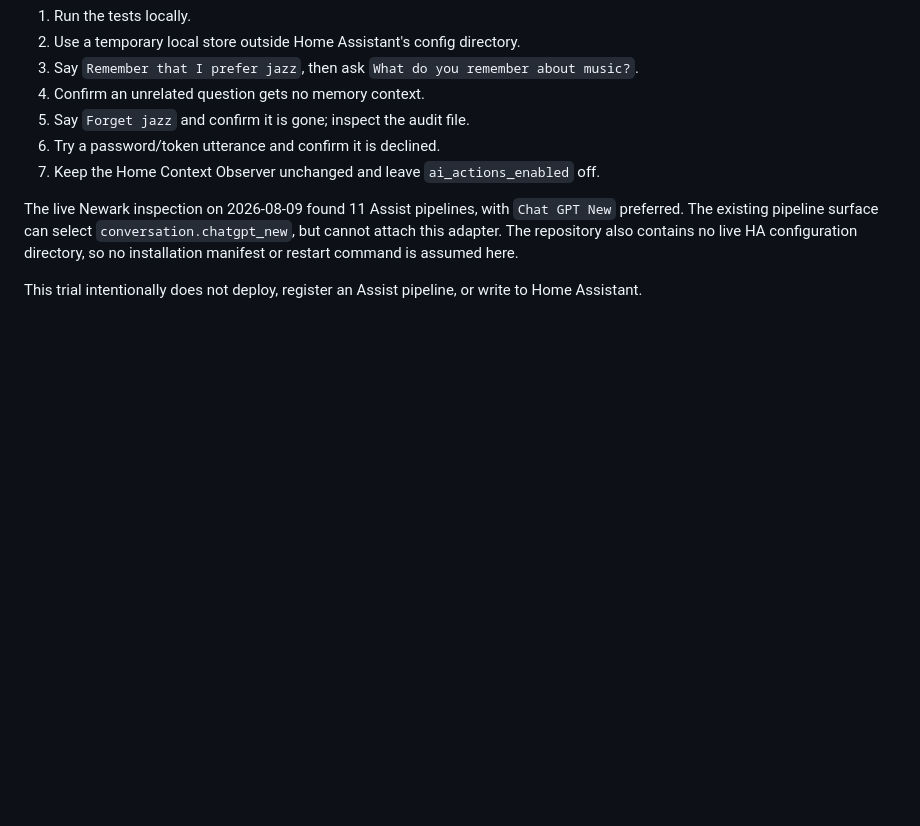
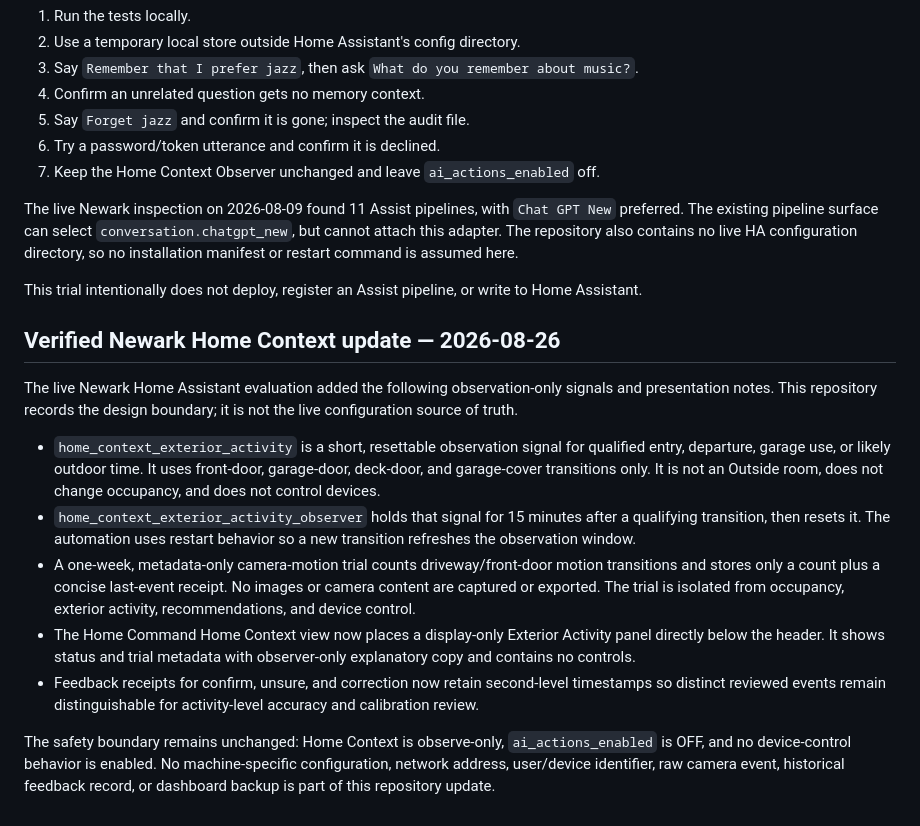
Before and after one commit to rlust/home-context-engine, a Markdown page: assist/README.md, the part around the change. Drawn GitHub-style; blank space fills up the shorter version.

Commit message:
docs: record Newark Home Context observation update

```diff
--- a/assist/README.md
+++ b/assist/README.md
@@ -58,3 +58,33 @@ restart command is assumed here.
 
 This trial intentionally does not deploy, register an Assist pipeline, or write
 to Home Assistant.
+
+## Verified Newark Home Context update — 2026-08-26
+
+The live Newark Home Assistant evaluation added the following observation-only
+signals and presentation notes. This repository records the design boundary;
+it is not the live configuration source of truth.
+
+- `home_context_exterior_activity` is a short, resettable observation signal
+  for qualified entry, departure, garage use, or likely outdoor time. It uses
+  front-door, garage-door, deck-door, and garage-cover transitions only. It is
+  not an Outside room, does not change occupancy, and does not control devices.
+- `home_context_exterior_activity_observer` holds that signal for 15 minutes
+  after a qualifying transition, then resets it. The automation uses restart
+  behavior so a new transition refreshes the observation window.
+- A one-week, metadata-only camera-motion trial counts driveway/front-door
+  motion transitions and stores only a count plus a concise last-event receipt.
+  No images or camera content are captured or exported. The trial is isolated
+  from occupancy, exterior activity, recommendations, and device control.
+- The Home Command Home Context view now places a display-only Exterior
+  Activity panel directly below the header. It shows status and trial metadata
+  with observer-only explanatory copy and contains no controls.
+- Feedback receipts for confirm, unsure, and correction now retain
+  second-level timestamps so distinct reviewed events remain distinguishable
+  for activity-level accuracy and calibration review.
+
+The safety boundary remains unchanged: Home Context is observe-only,
+`ai_actions_enabled` is OFF, and no device-control behavior is enabled. No
+machine-specific configuration, network address, user/device identifier, raw
+camera event, historical feedback record, or dashboard backup is part of this
+repository update.
```
